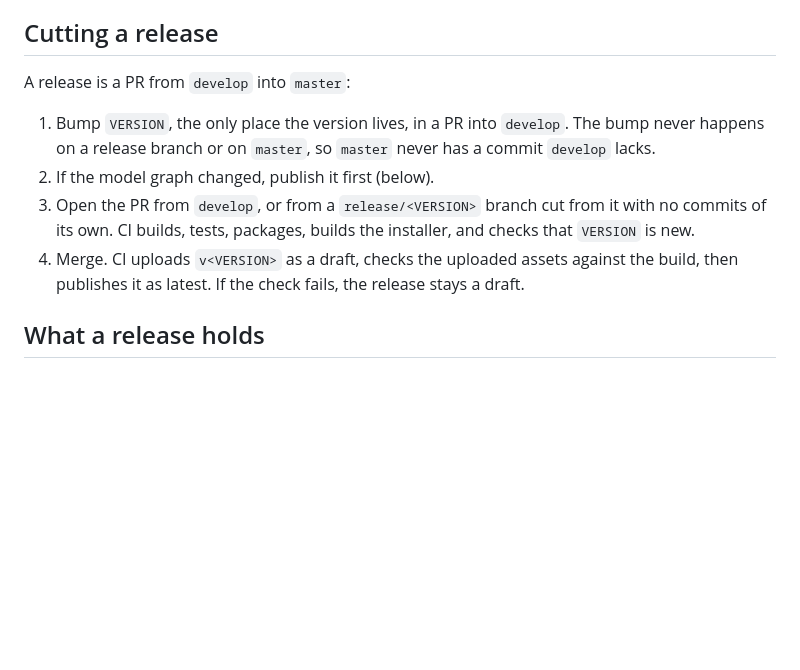
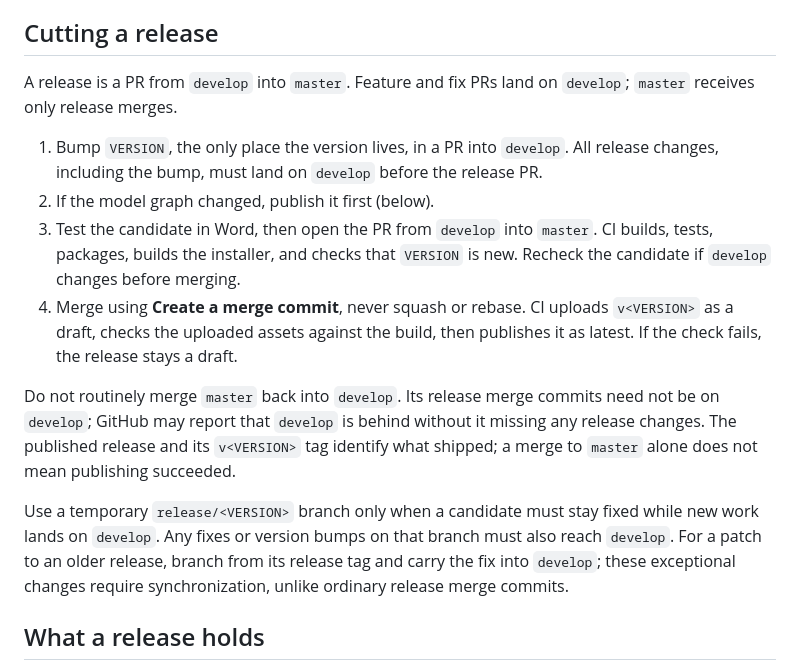
Before and after one commit to Pituchey-Hotam/Genizah, a Markdown page: docs/RELEASING.md, the part around the change. Drawn GitHub-style; blank space fills up the shorter version.

Commit message:
Document release merges without routine back-merges

```diff
--- a/docs/RELEASING.md
+++ b/docs/RELEASING.md
@@ -84,15 +84,28 @@ must first ship in an update signed with the old one.
 
 ## Cutting a release
 
-A release is a PR from `develop` into `master`:
+A release is a PR from `develop` into `master`. Feature and fix PRs land on `develop`;
+`master` receives only release merges.
 
-1. Bump `VERSION`, the only place the version lives, in a PR into `develop`. The bump never
-   happens on a release branch or on `master`, so `master` never has a commit `develop` lacks.
+1. Bump `VERSION`, the only place the version lives, in a PR into `develop`. All release changes,
+   including the bump, must land on `develop` before the release PR.
 2. If the model graph changed, publish it first (below).
-3. Open the PR from `develop`, or from a `release/<VERSION>` branch cut from it with no commits of
-   its own. CI builds, tests, packages, builds the installer, and checks that `VERSION` is new.
-4. Merge. CI uploads `v<VERSION>` as a draft, checks the uploaded assets against the build, then
+3. Test the candidate in Word, then open the PR from `develop` into `master`. CI builds, tests,
+   packages, builds the installer, and checks that `VERSION` is new. Recheck the candidate if
+   `develop` changes before merging.
+4. Merge using **Create a merge commit**, never squash or rebase. CI uploads `v<VERSION>` as a
+   draft, checks the uploaded assets against the build, then
    publishes it as latest. If the check fails, the release stays a draft.
+
+Do not routinely merge `master` back into `develop`. Its release merge commits need not be on
+`develop`; GitHub may report that `develop` is behind without it missing any release changes.
+The published release and its `v<VERSION>` tag identify what shipped; a merge to `master` alone
+does not mean publishing succeeded.
+
+Use a temporary `release/<VERSION>` branch only when a candidate must stay fixed while new work
+lands on `develop`. Any fixes or version bumps on that branch must also reach `develop`.
+For a patch to an older release, branch from its release tag and carry the fix into `develop`;
+these exceptional changes require synchronization, unlike ordinary release merge commits.
 
 ## What a release holds
 
```
